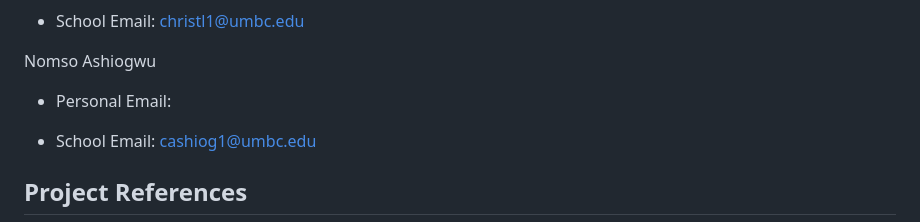
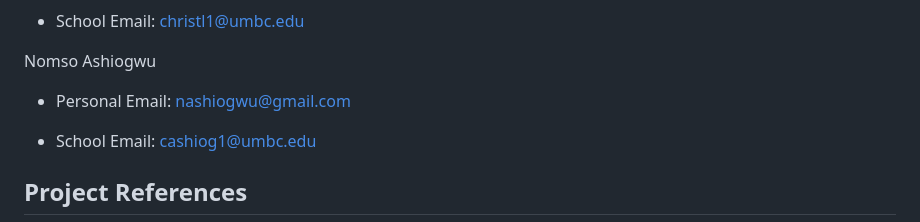
Before and after one commit to MickHarrigan/uhdrtz-rust, a Markdown page: docs/sdd/sdd.md, the part around the change. Rendered like a GitHub page.

```diff
--- a/docs/sdd/sdd.md
+++ b/docs/sdd/sdd.md
@@ -46,7 +46,7 @@ Christian Lostoski
 
 Nomso Ashiogwu
 
-- Personal Email:
+- Personal Email: nashiogwu@gmail.com
 
 - School Email: cashiog1@umbc.edu
 
```
